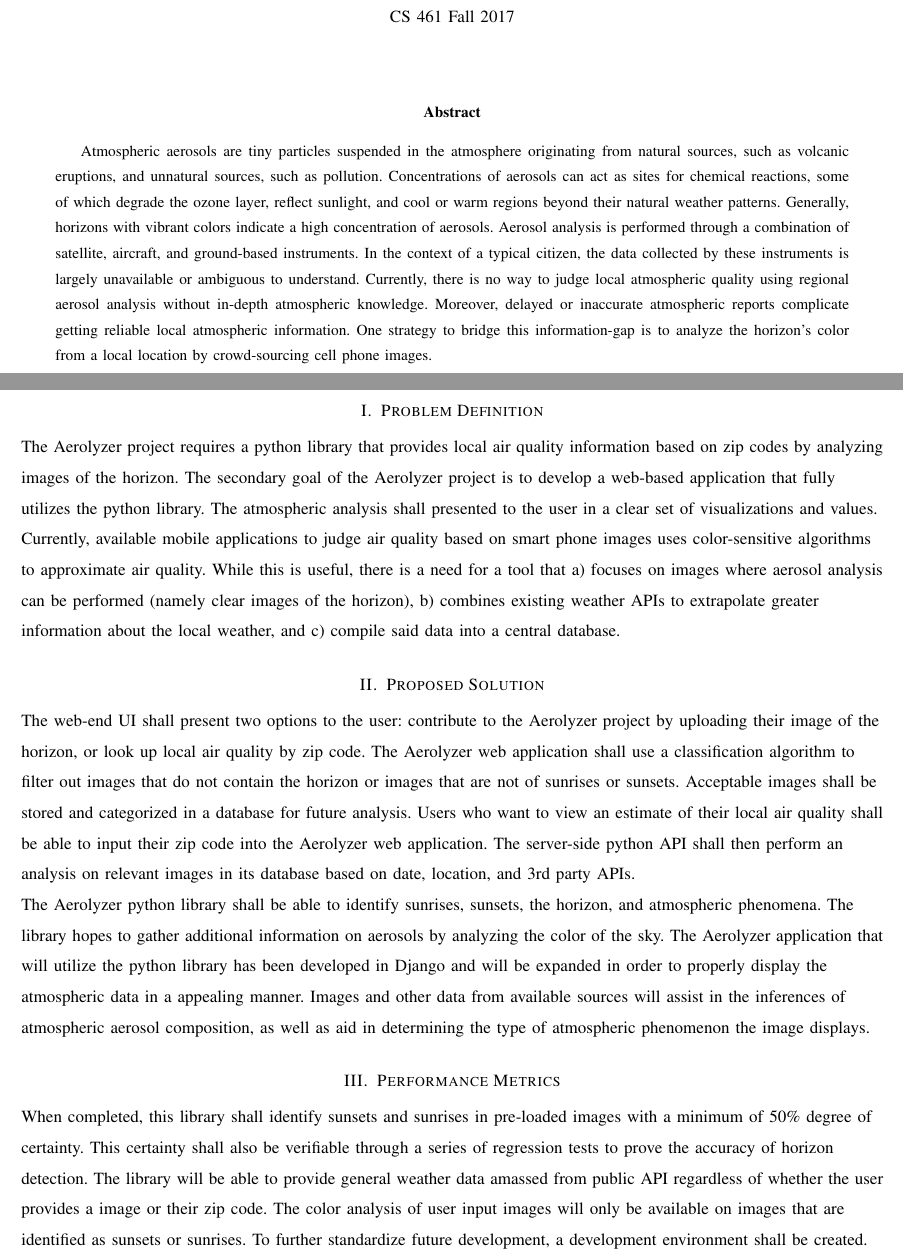
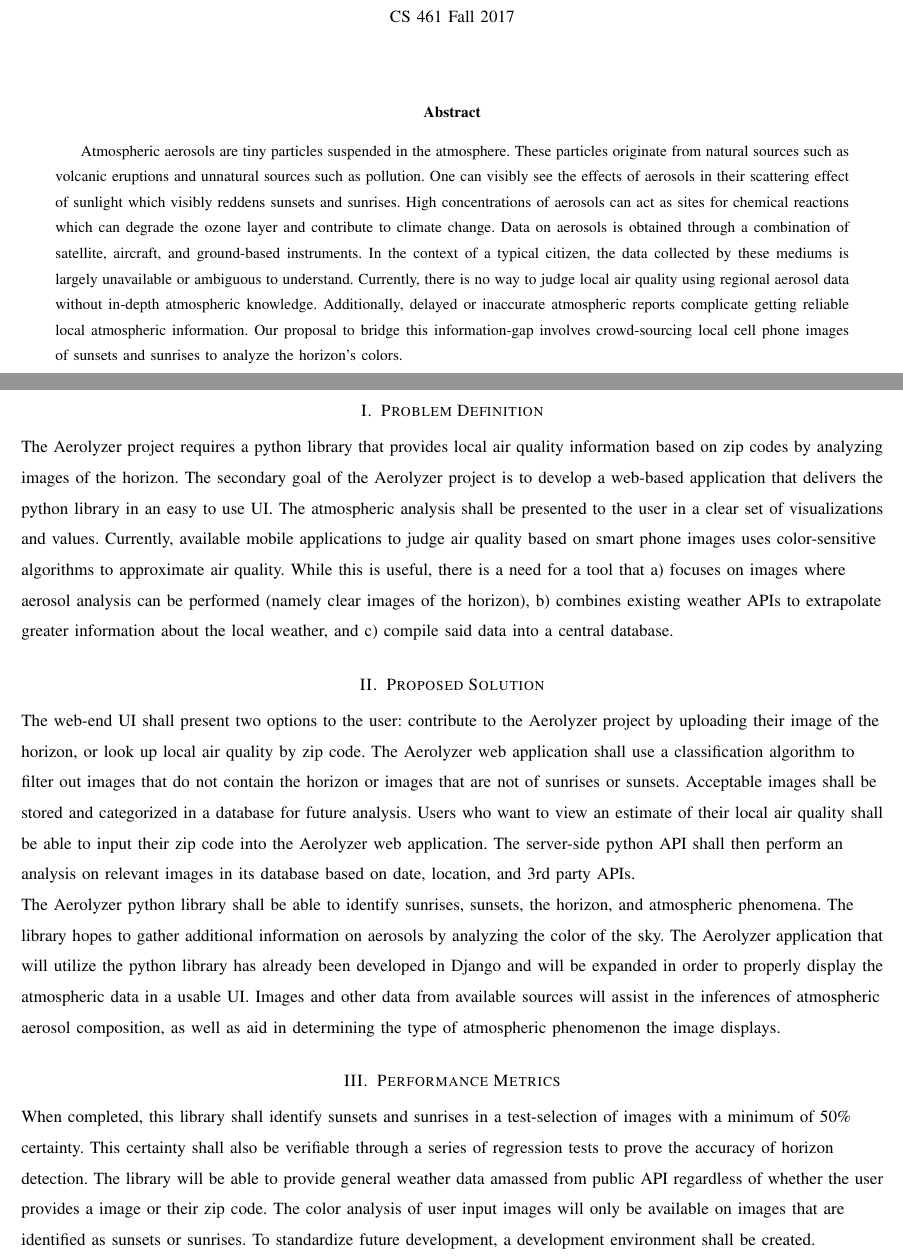
Before and after one commit to RossDan96/Aerolyzer2017Docs, a LaTeX paper (final_draft/final_draft.tex): two parts of pages 1 and 2 of 3, joined at a grey line, cut so that both start at the same text. Compiled offline with pdfLaTeX; a missing font is replaced by an installed copy or a similar font; a LaTeX package or settings file that is missing is left out.

Commit message:
Kin-Ho finished edits.

```diff
--- a/final_draft/final_draft.tex
+++ b/final_draft/final_draft.tex
@@ -17,19 +18,21 @@
 \centering
 \course
 \vspace*{4em}
+
 \begin{abstract}
-Atmospheric aerosols are tiny particles suspended in the atmosphere originating from natural sources, such as volcanic eruptions, and unnatural sources, such as pollution. Concentrations of aerosols can act as sites for chemical reactions, some of which degrade the ozone layer, reflect sunlight, and cool or warm regions beyond their natural weather patterns. Generally, horizons with vibrant colors indicate a high concentration of aerosols. Aerosol analysis is performed through a combination of satellite, aircraft, and ground-based instruments. In the context of a typical citizen, the data collected by these instruments is largely unavailable or ambiguous to understand. Currently, there is no way to judge local atmospheric quality using regional aerosol analysis without in-depth atmospheric knowledge. Moreover, delayed or inaccurate atmospheric reports complicate getting reliable local atmospheric information. One strategy to bridge this information-gap is to analyze the horizon's color from a local location by crowd-sourcing cell phone images.\end{abstract}
+Atmospheric aerosols are tiny particles suspended in the atmosphere. These particles originate from natural sources such as volcanic eruptions and unnatural sources such as pollution. One can visibly see the effects of aerosols in their scattering effect of sunlight which visibly reddens sunsets and sunrises. High concentrations of aerosols can act as sites for chemical reactions which can degrade the ozone layer and contribute to climate change. Data on aerosols is obtained through a combination of satellite, aircraft, and ground-based instruments. In the context of a typical citizen, the data collected by these mediums is largely unavailable or ambiguous to understand. Currently, there is no way to judge local air quality using regional aerosol data without in-depth atmospheric knowledge. Additionally, delayed or inaccurate atmospheric reports complicate getting reliable local atmospheric information. Our proposal to bridge this information-gap involves crowd-sourcing local cell phone images of sunsets and sunrises to analyze the horizon's colors.
+\end{abstract}
 
 \clearpage
 \begin{flushleft}
 \section{Problem Definition}
-The Aerolyzer project requires a python library that provides local air quality information based on zip codes by analyzing images of the horizon. The secondary goal of the Aerolyzer project is to develop a web-based application that fully utilizes the python library. The atmospheric analysis shall presented to the user in a clear set of visualizations and values. Currently, available mobile applications to judge air quality based on smart phone images uses color-sensitive algorithms to approximate air quality. While this is useful, there is a need for a tool that a) focuses on images where aerosol analysis can be performed (namely clear images of the horizon), b) combines existing weather APIs to extrapolate greater information about the local weather, and c) compile said data into a central database.
+The Aerolyzer project requires a python library that provides local air quality information based on zip codes by analyzing images of the horizon. The secondary goal of the Aerolyzer project is to develop a web-based application that delivers the python library in an easy to use UI. The atmospheric analysis shall be presented to the user in a clear set of visualizations and values. Currently, available mobile applications to judge air quality based on smart phone images uses color-sensitive algorithms to approximate air quality. While this is useful, there is a need for a tool that a) focuses on images where aerosol analysis can be performed (namely clear images of the horizon), b) combines existing weather APIs to extrapolate greater information about the local weather, and c) compile said data into a central database.
 
 \section{Proposed Solution}
-The web-end UI shall present two options to the user: contribute to the Aerolyzer project by uploading their image of the horizon, or look up local air quality by zip code. The Aerolyzer web application shall use a classification algorithm to filter out images that do not contain the horizon or images that are not of sunrises or sunsets. Acceptable images shall be stored and categorized in a database for future analysis. Users who want to view an estimate of their local air quality shall be able to input their zip code into the Aerolyzer web application. The server-side python API shall then perform an analysis on relevant images in its database based on date, location, and 3rd party APIs. \par The Aerolyzer python library shall be able to identify sunrises, sunsets, the horizon, and atmospheric phenomena. The library hopes to gather additional information on aerosols by analyzing the color of the sky. The Aerolyzer application that will utilize the python library has been developed in Django and will be expanded in order to properly display the atmospheric data in a appealing manner. Images and other data from available sources will assist in the inferences of atmospheric aerosol composition, as well as aid in determining the type of atmospheric phenomenon the image displays.
+The web-end UI shall present two options to the user: contribute to the Aerolyzer project by uploading their image of the horizon, or look up local air quality by zip code. The Aerolyzer web application shall use a classification algorithm to filter out images that do not contain the horizon or images that are not of sunrises or sunsets. Acceptable images shall be stored and categorized in a database for future analysis. Users who want to view an estimate of their local air quality shall be able to input their zip code into the Aerolyzer web application. The server-side python API shall then perform an analysis on relevant images in its database based on date, location, and 3rd party APIs. \par The Aerolyzer python library shall be able to identify sunrises, sunsets, the horizon, and atmospheric phenomena. The library hopes to gather additional information on aerosols by analyzing the color of the sky. The Aerolyzer application that will utilize the python library has already been developed in Django and will be expanded in order to properly display the atmospheric data in a usable UI. Images and other data from available sources will assist in the inferences of atmospheric aerosol composition, as well as aid in determining the type of atmospheric phenomenon the image displays.
 
 \section{Performance Metrics}
-When completed, this library shall identify sunsets and sunrises in pre-loaded images with a minimum of 50\% degree of certainty. This certainty shall also be verifiable through a series of regression tests to prove the accuracy of horizon detection. The library will be able to provide general weather data amassed from public API regardless of whether the user provides a image or their zip code. The color analysis of user input images will only be available on images that are identified as sunsets or sunrises. To further standardize future development, a development environment shall be created.
+When completed, this library shall identify sunsets and sunrises in a test-selection of images with a minimum of 50\% certainty. This certainty shall also be verifiable through a series of regression tests to prove the accuracy of horizon detection. The library will be able to provide general weather data amassed from public API regardless of whether the user provides a image or their zip code. The color analysis of user input images will only be available on images that are identified as sunsets or sunrises. To standardize future development, a development environment shall be created.
 
 \clearpage
 
```
Also changed, not shown: final_draft/final_draft.pdf, final_draft/final_draft.tex (5 more changed lines).
